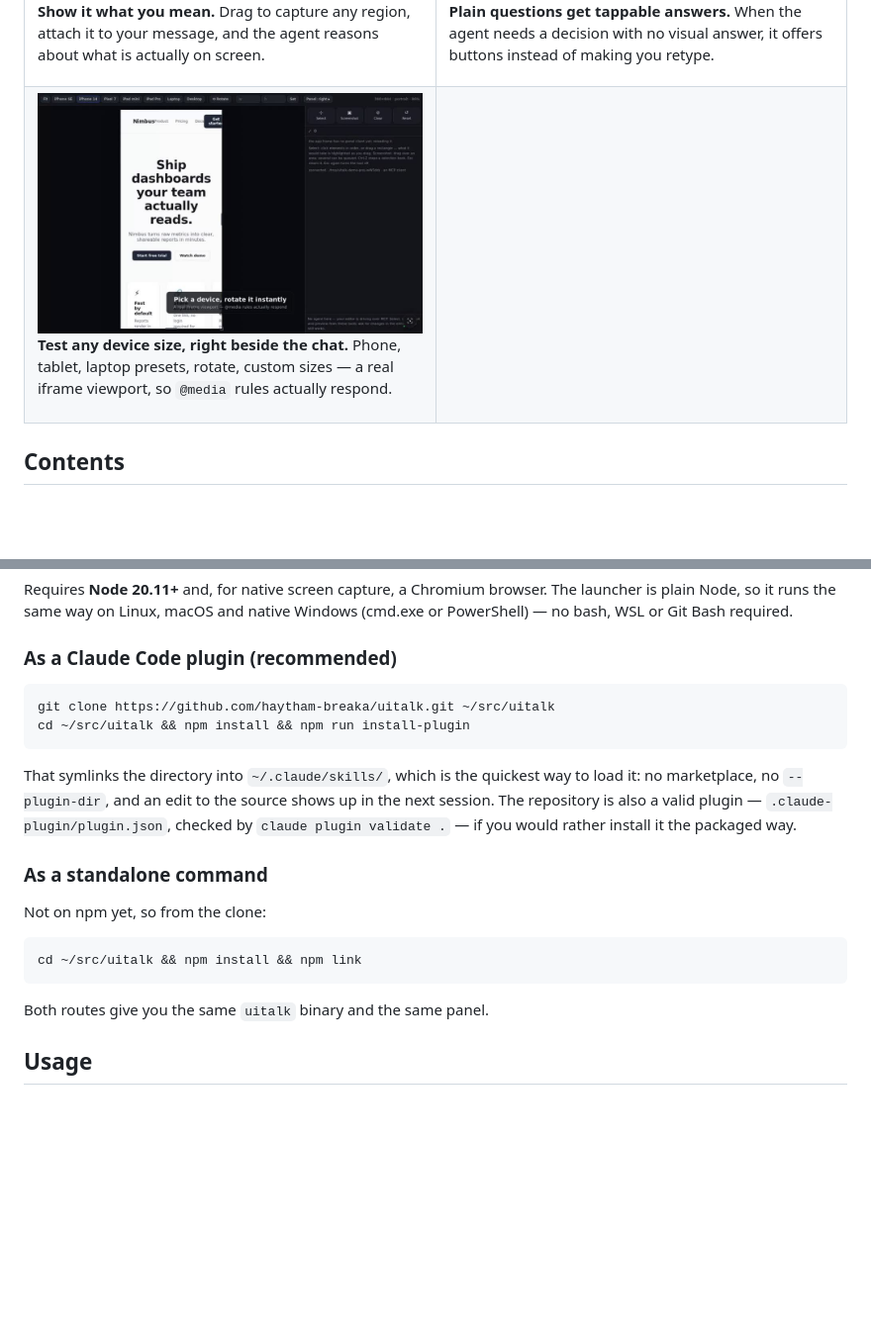
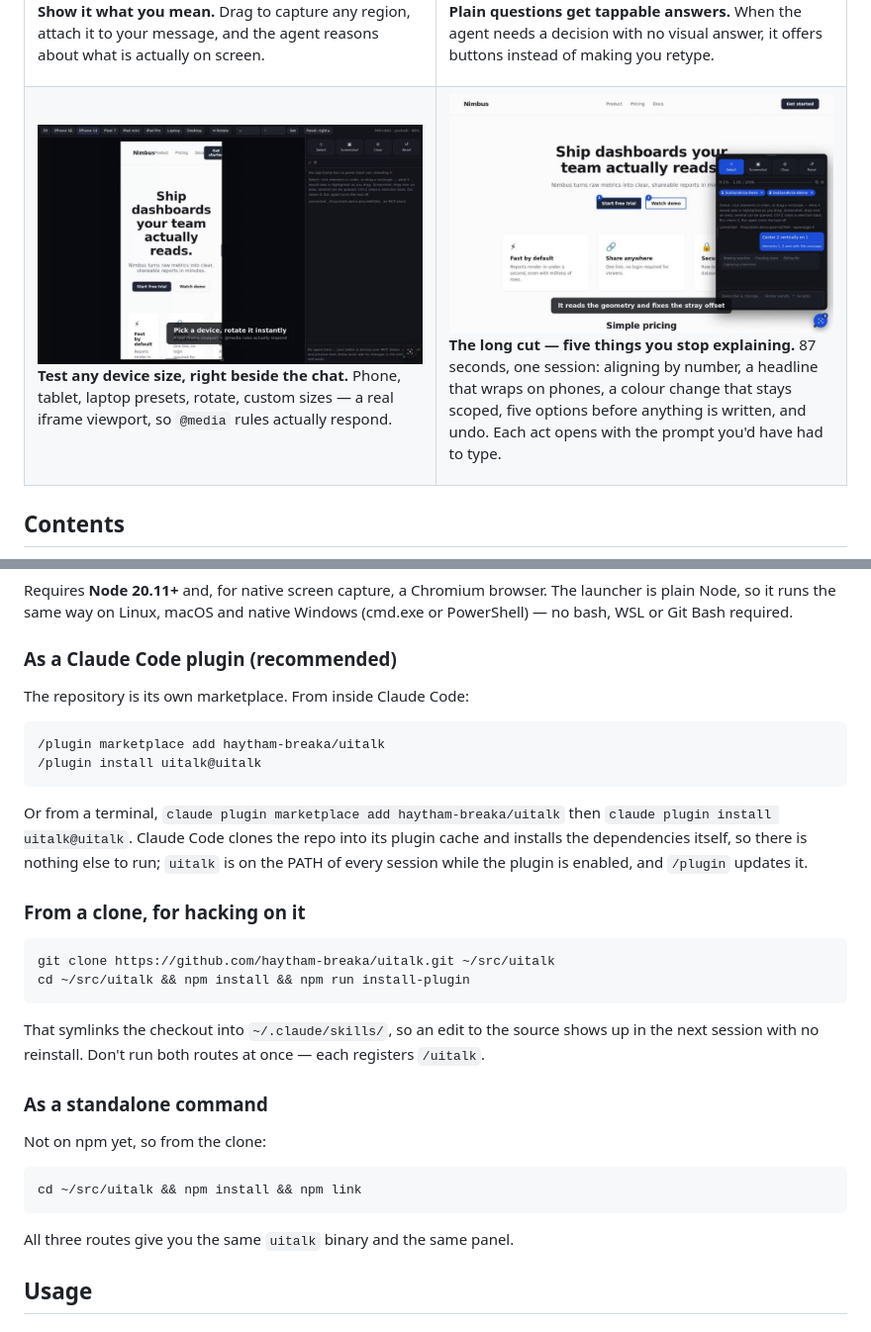
Before and after one commit to haytham-breaka/uitalk, a Markdown page: README.md, 2 parts joined by grey strips. Shown at 99% size. Drawn GitHub-style; pictures changed too: docs/media/story-poster.jpg (added); blank space fills up the shorter version.

Commit message:
Add the pain-point cut and lead the install section with the marketplace route (#15)
The long clip is one 87-second session in five acts, each opening with the
prompt you would have had to type without uitalk — aligning by number, a
headline wrapping at phone width fixed from inside the split-screen frame, a
colour change that stays scoped, five options before anything is written, and
undo. It sits with the feature clips; nothing is removed.

Install now starts with `/plugin marketplace add haytham-breaka/uitalk` and
`/plugin install uitalk@uitalk`, verified end to end from GitHub: Claude Code
clones into its cache and runs npm ci itself, optional SDKs included. The
clone-and-symlink route stays as the way to hack on it, with a note not to
run both at once.


Claude-Session: https://claude.ai/code/session_01PHFMBaxD9hvfmAe4zwuUEi

Co-authored-by: Claude Fable 5.1 <noreply@anthropic.com>

````diff
--- a/README.md
+++ b/README.md
@@ -55,7 +55,10 @@ Seven short clips, each one feature. Click a thumbnail to play it.
       <a href="docs/media/splitscreen.mp4"><img src="docs/media/splitscreen-poster.jpg" alt="Split screen demo"></a>
       <p><b>Test any device size, right beside the chat.</b> Phone, tablet, laptop presets, rotate, custom sizes — a real iframe viewport, so <code>@media</code> rules actually respond.</p>
     </td>
-    <td></td>
+    <td valign="top">
+      <a href="docs/media/story.mp4"><img src="docs/media/story-poster.jpg" alt="The long cut: five pain points, one session"></a>
+      <p><b>The long cut — five things you stop explaining.</b> 87 seconds, one session: aligning by number, a headline that wraps on phones, a colour change that stays scoped, five options before anything is written, and undo. Each act opens with the prompt you'd have had to type.</p>
+    </td>
   </tr>
 </table>
 
@@ -86,12 +89,23 @@ Requires **Node 20.11+** and, for native screen capture, a Chromium browser. The
 
 ### As a Claude Code plugin (recommended)
 
+The repository is its own marketplace. From inside Claude Code:
+
+```
+/plugin marketplace add haytham-breaka/uitalk
+/plugin install uitalk@uitalk
+```
+
+Or from a terminal, `claude plugin marketplace add haytham-breaka/uitalk` then `claude plugin install uitalk@uitalk`. Claude Code clones the repo into its plugin cache and installs the dependencies itself, so there is nothing else to run; `uitalk` is on the PATH of every session while the plugin is enabled, and `/plugin` updates it.
+
+### From a clone, for hacking on it
+
 ```bash
 git clone https://github.com/haytham-breaka/uitalk.git ~/src/uitalk
 cd ~/src/uitalk && npm install && npm run install-plugin
 ```
 
-That symlinks the directory into `~/.claude/skills/`, which is the quickest way to load it: no marketplace, no `--plugin-dir`, and an edit to the source shows up in the next session. The repository is also a valid plugin — `.claude-plugin/plugin.json`, checked by `claude plugin validate .` — if you would rather install it the packaged way.
+That symlinks the checkout into `~/.claude/skills/`, so an edit to the source shows up in the next session with no reinstall. Don't run both routes at once — each registers `/uitalk`.
 
 ### As a standalone command
 
@@ -101,7 +115,7 @@ Not on npm yet, so from the clone:
 cd ~/src/uitalk && npm install && npm link
 ```
 
-Both routes give you the same `uitalk` binary and the same panel.
+All three routes give you the same `uitalk` binary and the same panel.
 
 ## Usage
 
````
Also changed, not shown: 1 other file.
